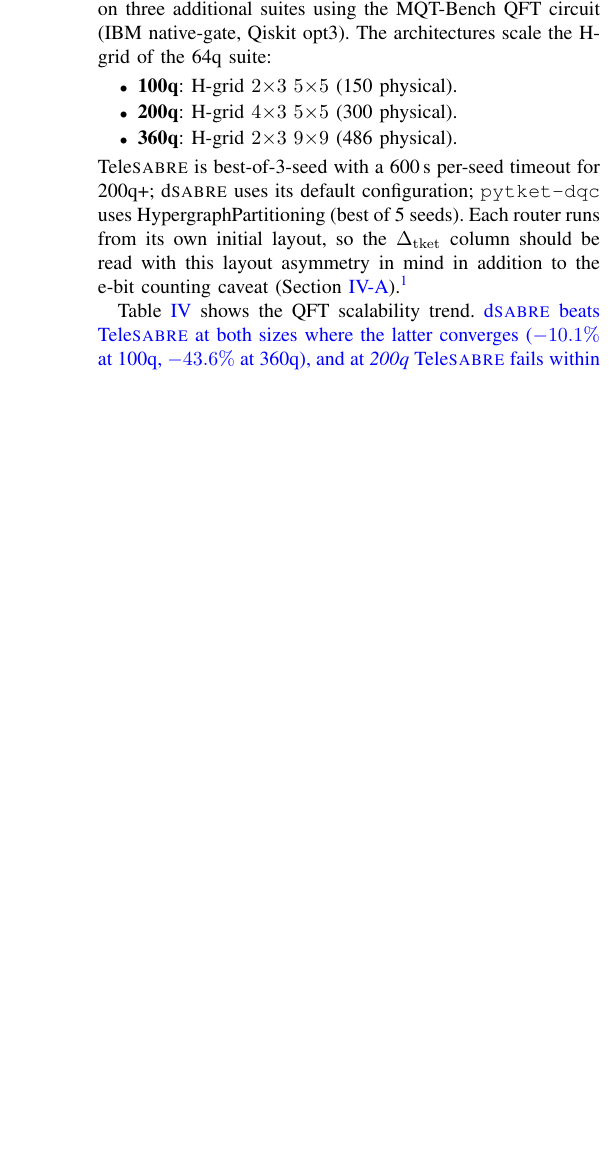
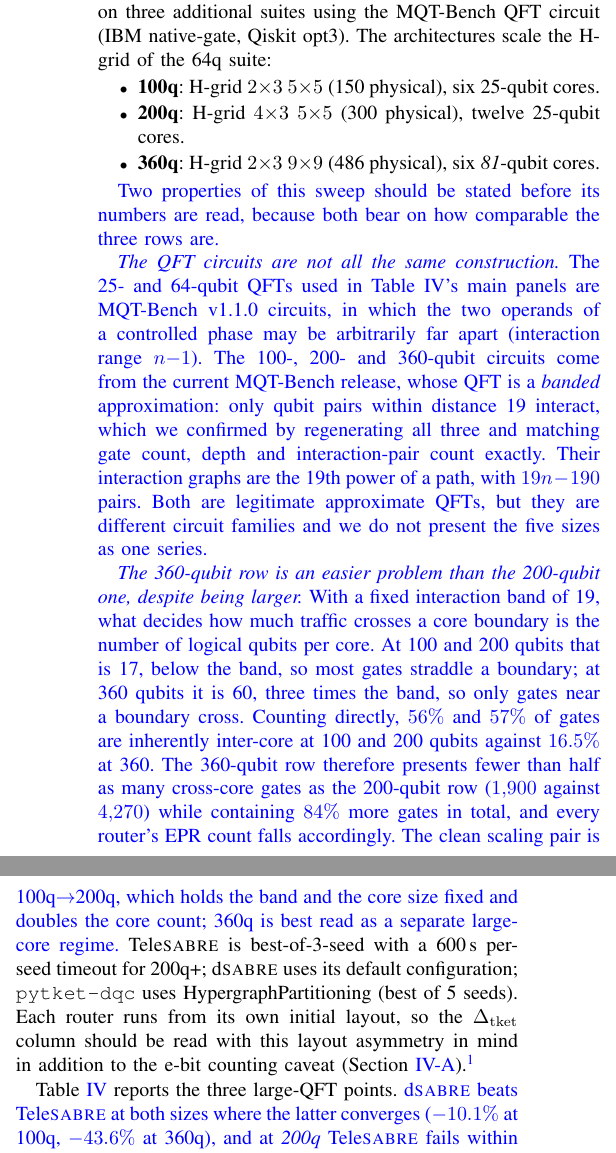
Before and after one commit to ebony72/dsabre, a LaTeX paper (paper/dsabre.tex): part of one column of page 14 of 17 before the commit and two parts of the columns of page 14 of 18 after it, the two joined at a grey line, cut so that both start at the same text, the shorter picture padded with empty space. Compiled offline with pdfLaTeX.

Commit message:
Disclose the QFT circuit families and why the 360q row is easier
Two corrections to the scalability sweep, both prose-only.

Attribution. Section IV-G called all five QFT sizes "the MQT-Bench QFT
circuit". They are two different families: 25q and 64q are v1.1.0
circuits whose controlled phases span arbitrary distance, while
100/200/360q come from the current release, whose QFT is banded at
interaction range 19. Verified by regenerating all three large circuits
and matching gate count, depth and interaction-pair count exactly; their
interaction graphs are the 19th power of a path, 19n-190 pairs, with the
interior-degree-38 signature. Both are legitimate approximate QFTs, but
the paper no longer presents the five sizes as one series.

Why 360q looks anomalously good. With the band fixed at 19, what decides
cross-core traffic is logical qubits per core: 17 at 100q and 200q,
below the band, versus 60 at 360q, three times it. Counting directly,
56% and 57% of gates are inherently inter-core at 100q and 200q against
16.5% at 360q, so the 360q row carries fewer than half the cross-core
gates of the 200q row (1,900 vs 4,270) while holding 84% more gates in
total. It is a larger circuit but an easier routing problem. The clean
scaling pair is 100q->200q, which fixes band and core size and doubles
core count; 360q is a separate large-core regime.

Also softens the surrounding claims that read as a single trend - the
abstract's "confirms scalability", the table's panel header, and "shows
the QFT scalability trend" - and annotates gen_main_merged.py so the
distinction is visible where the rows are produced.

Paper 18 pages, builds clean.

Co-Authored-By: Claude Fable 5 <noreply@anthropic.com>

```diff
--- a/paper/dsabre.tex
+++ b/paper/dsabre.tex
@@ -1902,10 +1903,44 @@ we run \dSABRE{}, \TeleSABRE{}, and
 circuit (IBM native-gate, Qiskit opt3).  The architectures scale the
 H-grid of the 64q suite:
 \begin{itemize}\itemsep1pt
-  \item \textbf{100q}: H-grid $2{\times}3$ $5{\times}5$ (150 physical).
-  \item \textbf{200q}: H-grid $4{\times}3$ $5{\times}5$ (300 physical).
-  \item \textbf{360q}: H-grid $2{\times}3$ $9{\times}9$ (486 physical).
+  \item \textbf{100q}: H-grid $2{\times}3$ $5{\times}5$ (150 physical),
+        six 25-qubit cores.
+  \item \textbf{200q}: H-grid $4{\times}3$ $5{\times}5$ (300 physical),
+        twelve 25-qubit cores.
+  \item \textbf{360q}: H-grid $2{\times}3$ $9{\times}9$ (486 physical),
+        six \emph{81}-qubit cores.
 \end{itemize}
+
+\rev{Two properties of this sweep should be stated before its numbers
+are read, because both bear on how comparable the three rows are.}
+
+\rev{\emph{The QFT circuits are not all the same construction.}  The 25-
+and 64-qubit QFTs used in Table~\ref{tab:main}'s main panels are
+MQT-Bench v1.1.0 circuits, in which the two operands of a controlled
+phase may be arbitrarily far apart (interaction range $n{-}1$).  The
+100-, 200- and 360-qubit circuits come from the current MQT-Bench
+release, whose QFT is a \emph{banded} approximation: only qubit pairs
+within distance 19 interact, which we confirmed by regenerating all
+three and matching gate count, depth and interaction-pair count
+exactly.  Their interaction graphs are the 19th power of a path, with
+$19n-190$ pairs.  Both are legitimate approximate QFTs, but they are
+different circuit families and we do not present the five sizes as one
+series.}
+
+\rev{\emph{The 360-qubit row is an easier problem than the 200-qubit
+one, despite being larger.}  With a fixed interaction band of 19, what
+decides how much traffic crosses a core boundary is the number of
+logical qubits per core.  At 100 and 200 qubits that is 17, below the
+band, so most gates straddle a boundary; at 360 qubits it is 60, three
+times the band, so only gates near a boundary cross.  Counting
+directly, $56\%$ and $57\%$ of gates are inherently inter-core at 100
+and 200 qubits against $16.5\%$ at 360.  The 360-qubit row therefore
+presents fewer than half as many cross-core gates as the 200-qubit row
+($1{,}900$ against $4{,}270$) while containing $84\%$ more gates in
+total, and every router's EPR count falls accordingly.  The clean
+scaling pair is 100q$\to$200q, which holds the band and the core size
+fixed and doubles the core count; 360q is best read as a separate
+large-core regime.}
 \noindent
 \TeleSABRE{} is best-of-3-seed with a 600\,s per-seed timeout for
 200q+; \dSABRE{} uses its default configuration;
@@ -1922,7 +1957,7 @@ matched-layout setting \dSABRE{} beats \texttt{pytket-dqc} at all
 three sizes, most narrowly at 200q where its SabreLayout
 configuration is marginally worse.}}
 
-Table~\ref{tab:main} shows the QFT scalability trend.  \rev{\dSABRE{}
+Table~\ref{tab:main} reports the three large-QFT points.  \rev{\dSABRE{}
 beats \TeleSABRE{} at both sizes where the latter converges
 ($-10.1\%$ at 100q, $-43.6\%$ at 360q), and at \emph{200q}
 \TeleSABRE{} fails within the 600\,s timeout while \dSABRE{} completes
```
Also changed, not shown: code/gen_main_merged.py (+4 -0 lines), paper/response.tex (+13 -0 lines), paper/dsabre.pdf, paper/dsabre.tex (5 more changed lines).
